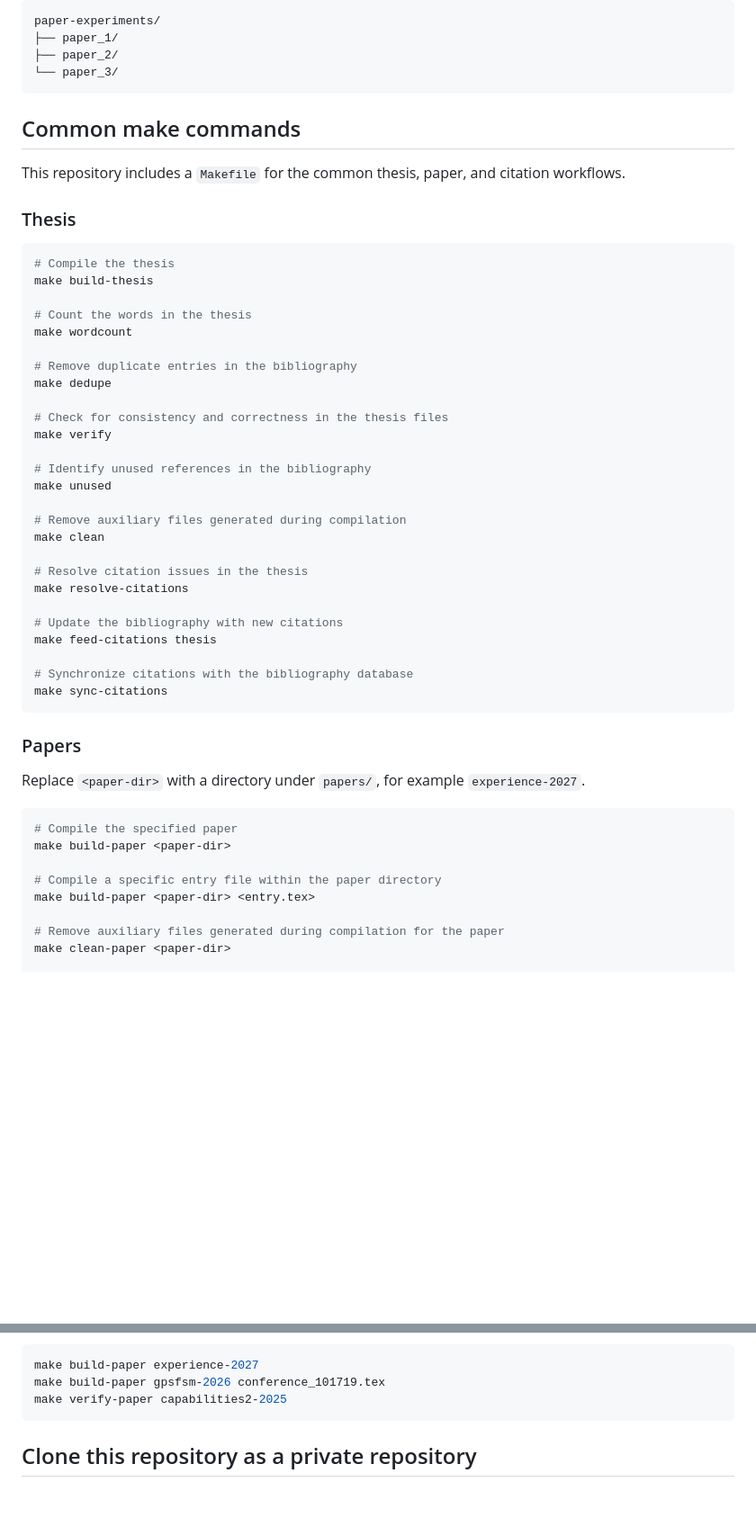
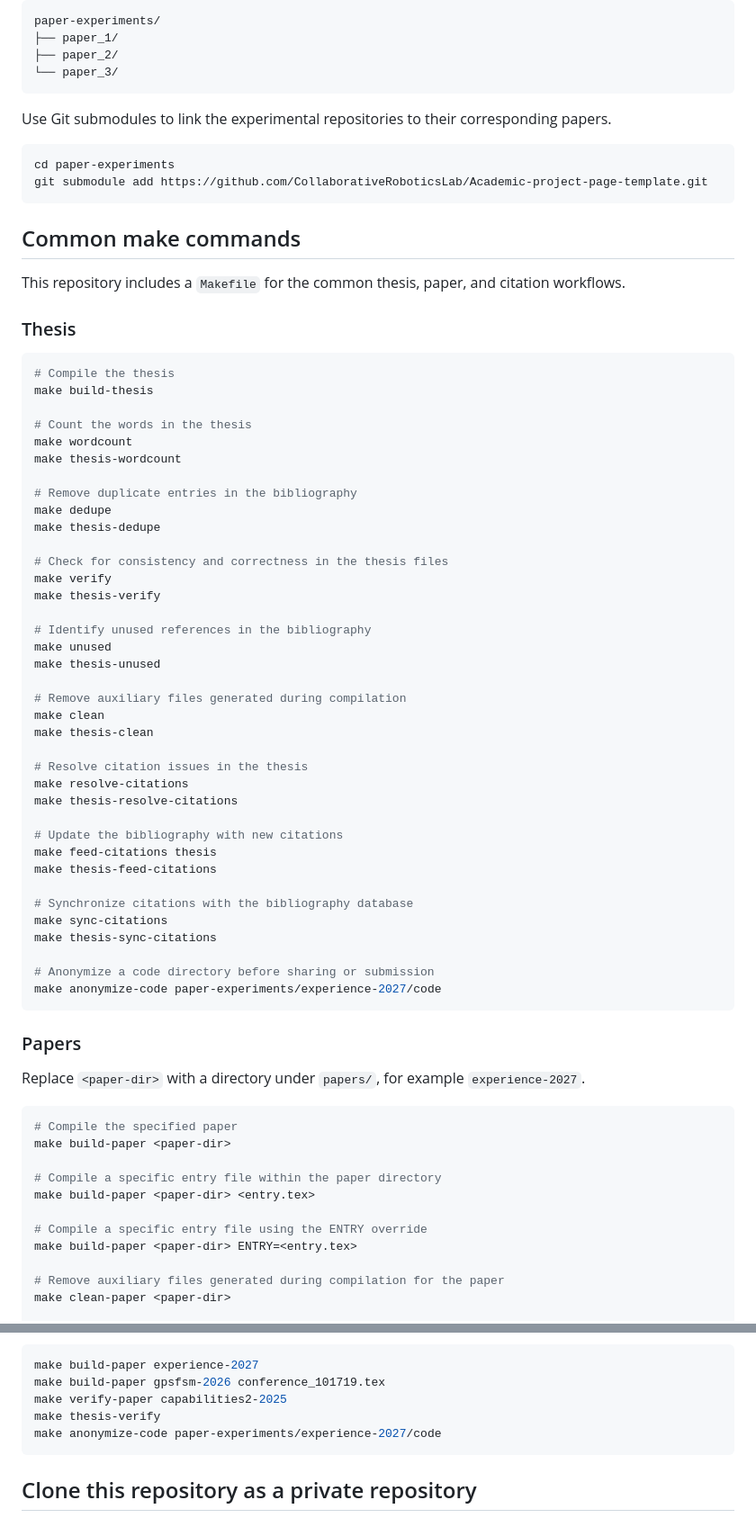
Before and after one commit to CollaborativeRoboticsLab/phd-documentation-template, a Markdown page: README.md, 2 parts joined by grey strips. Shown at 90% size. Drawn GitHub-style; blank space fills up the shorter version.

````diff
--- a/README.md
+++ b/README.md
@@ -131,6 +131,12 @@ paper-experiments/
 ├── paper_2/
 └── paper_3/
 ```
+Use Git submodules to link the experimental repositories to their corresponding papers.
+
+```bash
+cd paper-experiments
+git submodule add https://github.com/CollaborativeRoboticsLab/Academic-project-page-template.git
+```
 
 ## Common make commands
 
@@ -144,27 +150,38 @@ make build-thesis
 
 # Count the words in the thesis
 make wordcount
+make thesis-wordcount
 
 # Remove duplicate entries in the bibliography
 make dedupe
+make thesis-dedupe
 
 # Check for consistency and correctness in the thesis files
 make verify
+make thesis-verify
 
 # Identify unused references in the bibliography
 make unused
+make thesis-unused
 
 # Remove auxiliary files generated during compilation
 make clean
+make thesis-clean
 
 # Resolve citation issues in the thesis
 make resolve-citations
+make thesis-resolve-citations
 
 # Update the bibliography with new citations
 make feed-citations thesis
+make thesis-feed-citations
 
 # Synchronize citations with the bibliography database
 make sync-citations
+make thesis-sync-citations
+
+# Anonymize a code directory before sharing or submission
+make anonymize-code paper-experiments/experience-2027/code
 ```
 
 ### Papers
@@ -177,6 +194,9 @@ make build-paper <paper-dir>
 
 # Compile a specific entry file within the paper directory
 make build-paper <paper-dir> <entry.tex>
+
+# Compile a specific entry file using the ENTRY override
+make build-paper <paper-dir> ENTRY=<entry.tex>
 
 # Remove auxiliary files generated during compilation for the paper
 make clean-paper <paper-dir>
@@ -200,6 +220,8 @@ Examples:
 make build-paper experience-2027
 make build-paper gpsfsm-2026 conference_101719.tex
 make verify-paper capabilities2-2025
+make thesis-verify
+make anonymize-code paper-experiments/experience-2027/code
 ```
 
 
````
